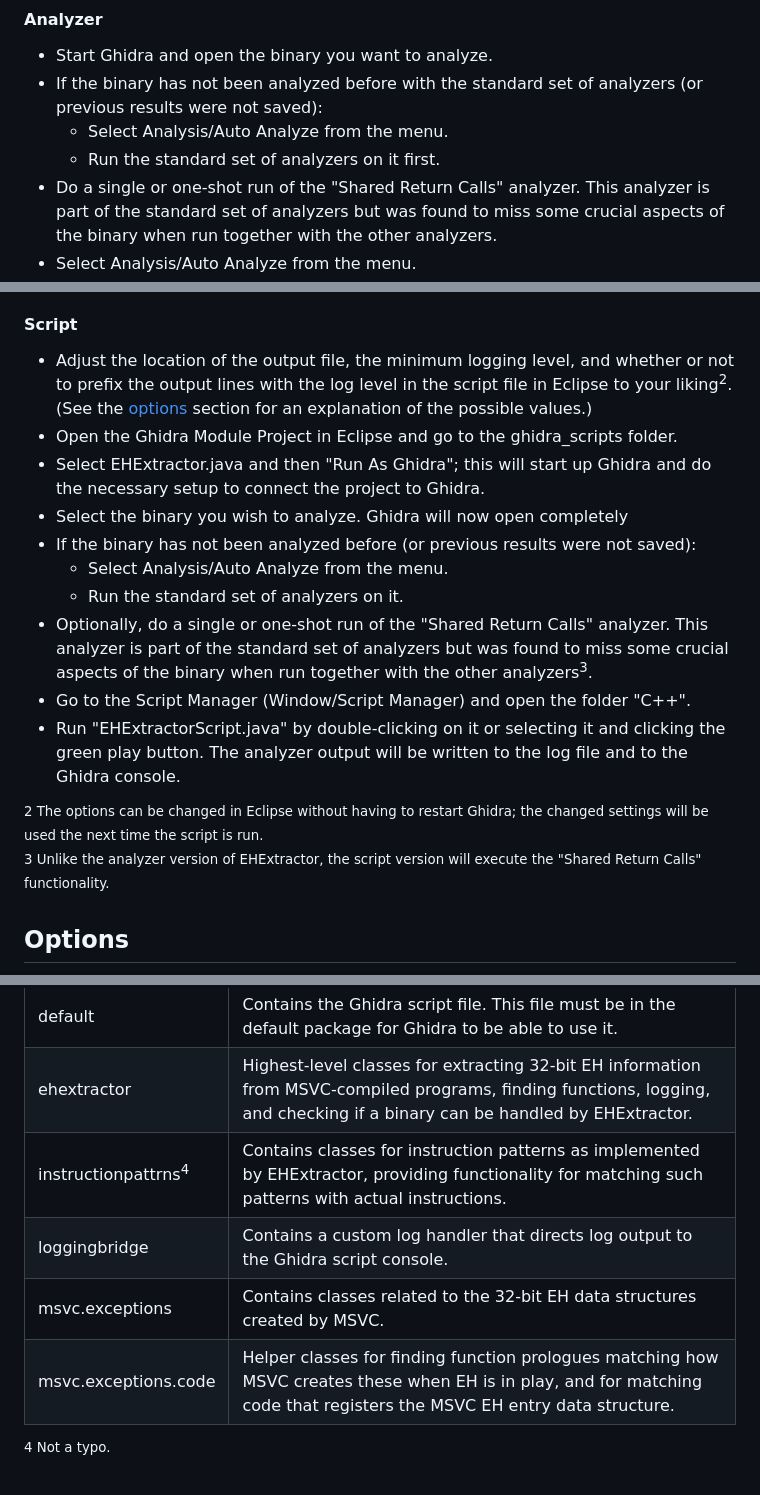
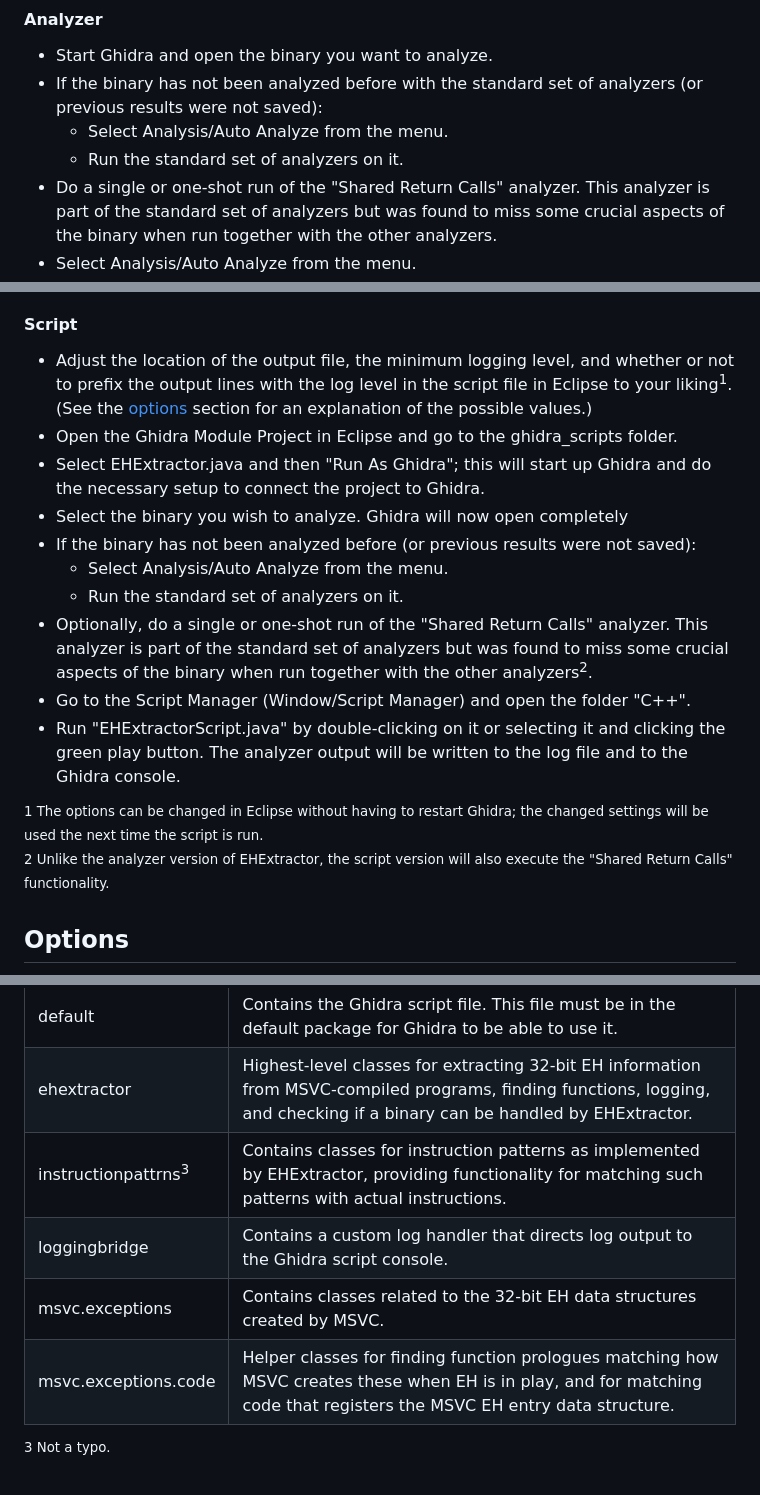
Before and after one commit to RemcoSlijkhuis/EHExtractor, a Markdown page: README.md, 3 parts joined by grey strips. Drawn GitHub-style.

Commit message:
More README tweaks.

```diff
--- a/README.md
+++ b/README.md
@@ -79,7 +79,7 @@ Instructions for using EHExtractor are listed below. Test binaries and correspon
 - Start Ghidra and open the binary you want to analyze.
 - If the binary has not been analyzed before with the standard set of analyzers (or previous results were not saved):
 	- Select Analysis/Auto Analyze from the menu.
-	- Run the standard set of analyzers on it first.
+	- Run the standard set of analyzers on it.
 - Do a single or one-shot run of the "Shared Return Calls" analyzer. This analyzer is part of the standard set of analyzers but was found to miss some crucial aspects of the binary when run together with the other analyzers.
 - Select Analysis/Auto Analyze from the menu.
 - Select "EHExtractor" and enabled it if not yet enabled. (Note: If the opened binary is not an x86 MSVC-compiled binary, the analyzer will not be listed.)
@@ -92,19 +92,19 @@ The Ghidra project window with an 'EHExtractor finished' message.
 
 
 #### Script
-- Adjust  the location of the output file, the minimum logging level, and  whether or not to prefix the output lines with the log level in the script file in Eclipse to your liking<sup>2</sup>. (See the [options](#options) section for an explanation of the possible values.)
+- Adjust  the location of the output file, the minimum logging level, and  whether or not to prefix the output lines with the log level in the script file in Eclipse to your liking<sup>1</sup>. (See the [options](#options) section for an explanation of the possible values.)
 - Open the Ghidra Module Project in Eclipse and go to the ghidra_scripts folder.
 - Select EHExtractor.java and then "Run As Ghidra"; this will start up Ghidra and do the necessary setup to connect the project to Ghidra.
 - Select the binary you wish to analyze. Ghidra will now open completely
 - If the binary has not been analyzed before (or previous results were not saved):
 	- Select Analysis/Auto Analyze from the menu.
 	- Run the standard set of analyzers on it.
-- Optionally, do a single or one-shot run of the "Shared Return Calls" analyzer. This analyzer is part of the standard set of analyzers but was found to miss some crucial aspects of the binary when run together with the other analyzers<sup>3</sup>.
+- Optionally, do a single or one-shot run of the "Shared Return Calls" analyzer. This analyzer is part of the standard set of analyzers but was found to miss some crucial aspects of the binary when run together with the other analyzers<sup>2</sup>.
 - Go to the Script Manager (Window/Script Manager) and open the folder "C++".
 - Run "EHExtractorScript.java" by double-clicking on it or selecting it and clicking the green play button. The analyzer output will be written to the log file and to the Ghidra console.
 
-<sup>2 The options can be changed in Eclipse without having to restart Ghidra; the changed settings will be used the next time the script is run.</sup><br>
-<sup>3 Unlike the analyzer version of EHExtractor, the script version will execute the "Shared Return Calls" functionality.</sup>
+<sup>1 The options can be changed in Eclipse without having to restart Ghidra; the changed settings will be used the next time the script is run.</sup><br>
+<sup>2 Unlike the analyzer version of EHExtractor, the script version will also execute the "Shared Return Calls" functionality.</sup>
 
 ## Options
 
@@ -126,9 +126,9 @@ The following table gives an overview of the different high-level parts (through
 | ------------------------------ | ----------------------------------------------------------------------------------------------------------------------------------------------------------------------------|
 | default                        | Contains the Ghidra script file. This file must be in the default package for Ghidra to be able to use it.                                                                  |
 | ehextractor                    | Highest-level classes for extracting 32-bit EH information from MSVC-compiled programs, finding functions, logging, and checking if a binary can be handled by EHExtractor. |
-| instructionpattrns<sup>4</sup> | Contains classes for instruction patterns as implemented by EHExtractor, providing functionality for matching such patterns with actual instructions.                       |
+| instructionpattrns<sup>3</sup> | Contains classes for instruction patterns as implemented by EHExtractor, providing functionality for matching such patterns with actual instructions.                       |
 | loggingbridge                  | Contains a custom log handler that directs log output to the Ghidra script console.                                                                                         |
 | msvc.exceptions                | Contains classes related to the 32-bit EH data structures created by MSVC.                                                                                                  |
 | msvc.exceptions.code           | Helper classes for finding function prologues matching how MSVC creates these when EH is in play, and for matching code that registers the MSVC EH entry data structure.    |
 
-<sup>4 Not a typo.</sup>
+<sup>3 Not a typo.</sup>
```
